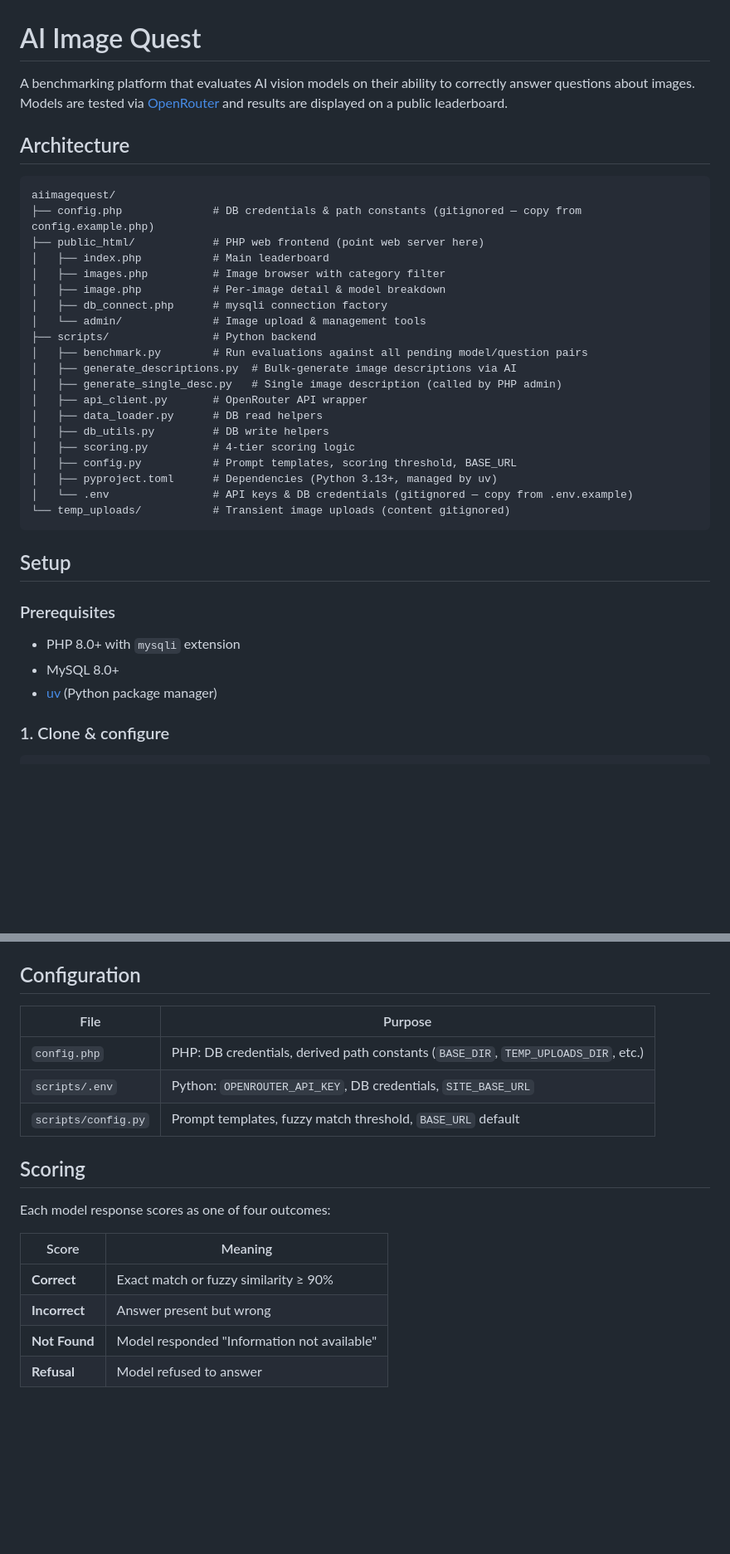
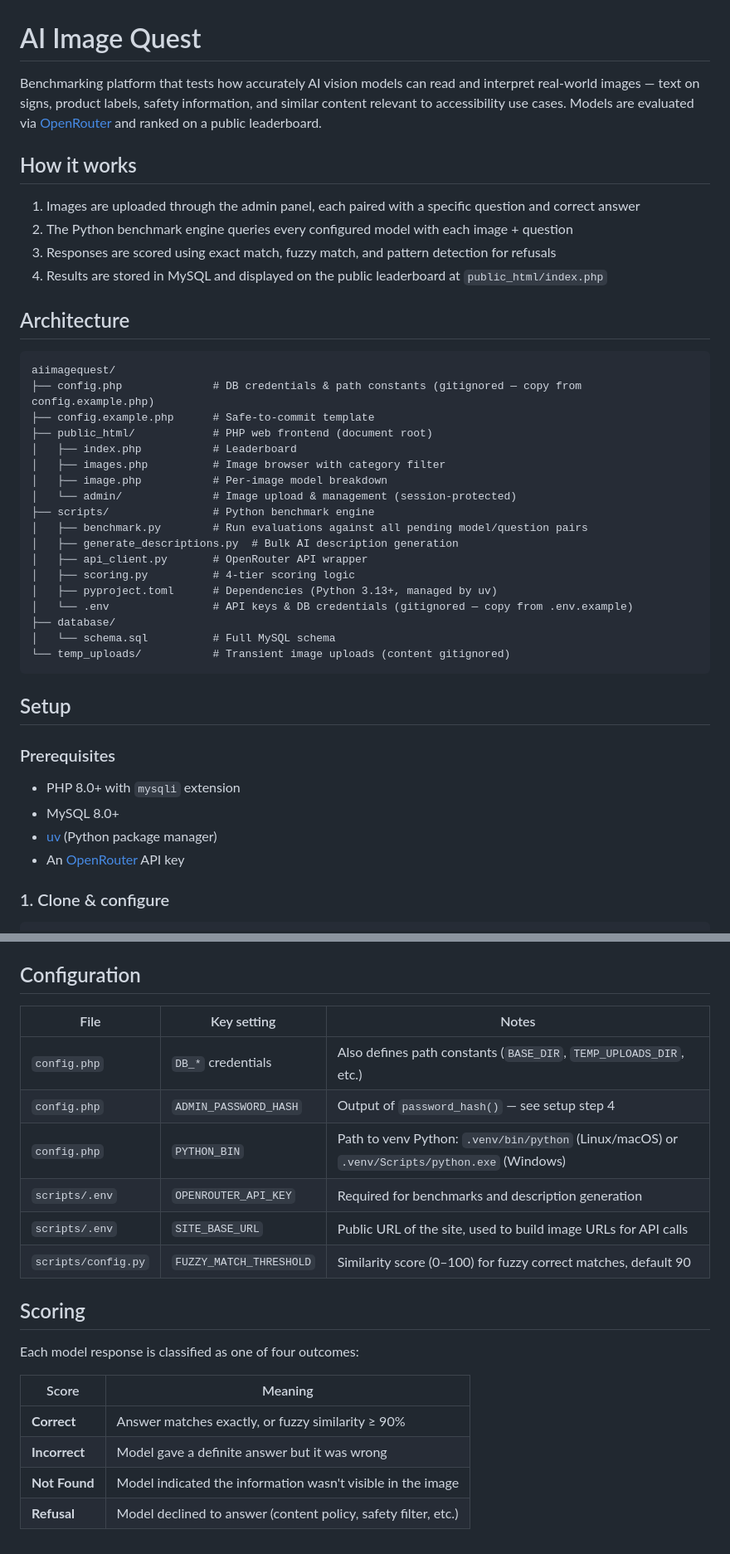
Before and after one commit to jage9/aiimagequest, a Markdown page: README.md, 2 parts joined by grey strips. Shown at 83% size. Rendered like a GitHub page; blank space fills up the shorter version.

Commit message:
Improve README clarity and add repo description
- Add "How it works" section before file tree
- Add accessibility framing to intro
- Add OpenRouter API key to prerequisites
- Fix configuration table: add ADMIN_PASSWORD_HASH, PYTHON_BIN platform note, all .env keys
- Fix scoring descriptions to be human-readable
- Trim redundant files from architecture tree

Co-Authored-By: Claude Sonnet 4.6 <noreply@anthropic.com>

````diff
--- a/README.md
+++ b/README.md
@@ -1,29 +1,34 @@
 # AI Image Quest
 
-A benchmarking platform that evaluates AI vision models on their ability to correctly answer questions about images. Models are tested via [OpenRouter](https://openrouter.ai) and results are displayed on a public leaderboard.
+Benchmarking platform that tests how accurately AI vision models can read and interpret real-world images — text on signs, product labels, safety information, and similar content relevant to accessibility use cases. Models are evaluated via [OpenRouter](https://openrouter.ai) and ranked on a public leaderboard.
+
+## How it works
+
+1. Images are uploaded through the admin panel, each paired with a specific question and correct answer
+2. The Python benchmark engine queries every configured model with each image + question
+3. Responses are scored using exact match, fuzzy match, and pattern detection for refusals
+4. Results are stored in MySQL and displayed on the public leaderboard at `public_html/index.php`
 
 ## Architecture
 
 ```
 aiimagequest/
 ├── config.php              # DB credentials & path constants (gitignored — copy from config.example.php)
-├── public_html/            # PHP web frontend (point web server here)
-│   ├── index.php           # Main leaderboard
+├── config.example.php      # Safe-to-commit template
+├── public_html/            # PHP web frontend (document root)
+│   ├── index.php           # Leaderboard
 │   ├── images.php          # Image browser with category filter
-│   ├── image.php           # Per-image detail & model breakdown
-│   ├── db_connect.php      # mysqli connection factory
-│   └── admin/              # Image upload & management tools
-├── scripts/                # Python backend
+│   ├── image.php           # Per-image model breakdown
+│   └── admin/              # Image upload & management (session-protected)
+├── scripts/                # Python benchmark engine
 │   ├── benchmark.py        # Run evaluations against all pending model/question pairs
-│   ├── generate_descriptions.py  # Bulk-generate image descriptions via AI
-│   ├── generate_single_desc.py   # Single image description (called by PHP admin)
+│   ├── generate_descriptions.py  # Bulk AI description generation
 │   ├── api_client.py       # OpenRouter API wrapper
-│   ├── data_loader.py      # DB read helpers
-│   ├── db_utils.py         # DB write helpers
 │   ├── scoring.py          # 4-tier scoring logic
-│   ├── config.py           # Prompt templates, scoring threshold, BASE_URL
 │   ├── pyproject.toml      # Dependencies (Python 3.13+, managed by uv)
 │   └── .env                # API keys & DB credentials (gitignored — copy from .env.example)
+├── database/
+│   └── schema.sql          # Full MySQL schema
 └── temp_uploads/           # Transient image uploads (content gitignored)
 ```
 
@@ -34,6 +39,7 @@ aiimagequest/
 - PHP 8.0+ with `mysqli` extension
 - MySQL 8.0+
 - [uv](https://docs.astral.sh/uv/) (Python package manager)
+- An [OpenRouter](https://openrouter.ai) API key
 
 ### 1. Clone & configure
 
@@ -108,19 +112,22 @@ Log in at `/admin/login.php`, then visit `/admin/add_image.php`.
 
 ## Configuration
 
-| File | Purpose |
-|------|---------|
-| `config.php` | PHP: DB credentials, derived path constants (`BASE_DIR`, `TEMP_UPLOADS_DIR`, etc.) |
-| `scripts/.env` | Python: `OPENROUTER_API_KEY`, DB credentials, `SITE_BASE_URL` |
-| `scripts/config.py` | Prompt templates, fuzzy match threshold, `BASE_URL` default |
+| File | Key setting | Notes |
+|------|-------------|-------|
+| `config.php` | `DB_*` credentials | Also defines path constants (`BASE_DIR`, `TEMP_UPLOADS_DIR`, etc.) |
+| `config.php` | `ADMIN_PASSWORD_HASH` | Output of `password_hash()` — see setup step 4 |
+| `config.php` | `PYTHON_BIN` | Path to venv Python: `.venv/bin/python` (Linux/macOS) or `.venv/Scripts/python.exe` (Windows) |
+| `scripts/.env` | `OPENROUTER_API_KEY` | Required for benchmarks and description generation |
+| `scripts/.env` | `SITE_BASE_URL` | Public URL of the site, used to build image URLs for API calls |
+| `scripts/config.py` | `FUZZY_MATCH_THRESHOLD` | Similarity score (0–100) for fuzzy correct matches, default 90 |
 
 ## Scoring
 
-Each model response scores as one of four outcomes:
+Each model response is classified as one of four outcomes:
 
 | Score | Meaning |
 |-------|---------|
-| **Correct** | Exact match or fuzzy similarity ≥ 90% |
-| **Incorrect** | Answer present but wrong |
-| **Not Found** | Model responded "Information not available" |
-| **Refusal** | Model refused to answer |
+| **Correct** | Answer matches exactly, or fuzzy similarity ≥ 90% |
+| **Incorrect** | Model gave a definite answer but it was wrong |
+| **Not Found** | Model indicated the information wasn't visible in the image |
+| **Refusal** | Model declined to answer (content policy, safety filter, etc.) |
````
Also changed, not shown: other parts of README.md (+3 -5 lines).
